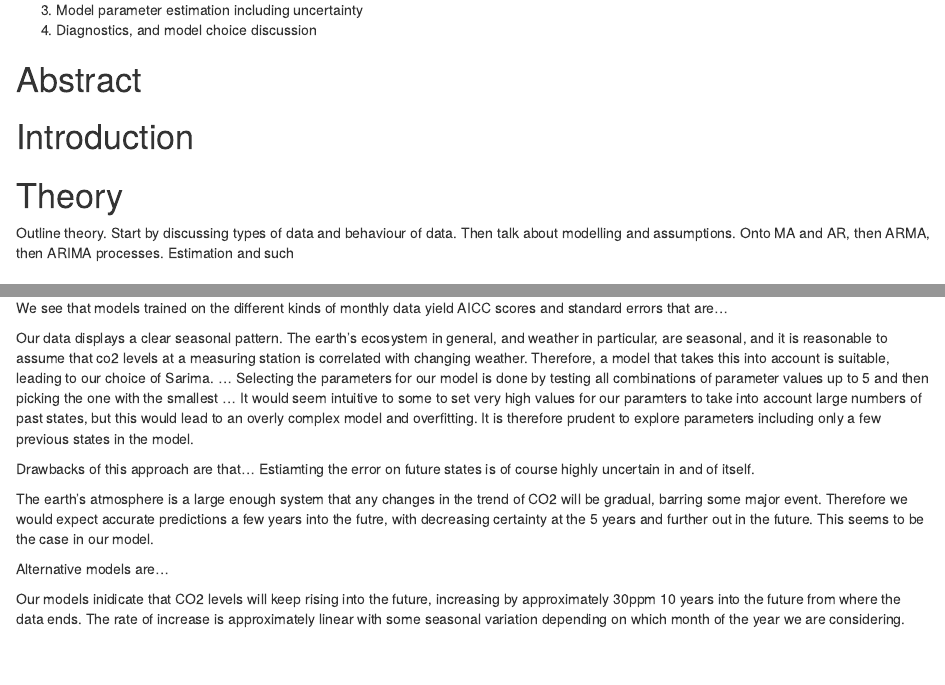
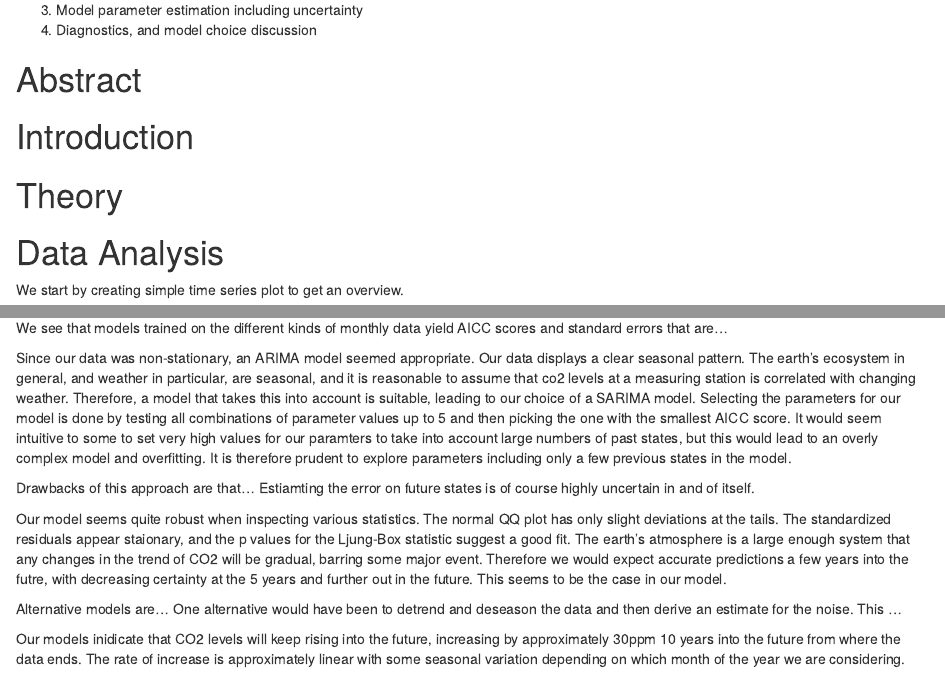
Before and after one commit to mjdioli/Time-Series, an R Markdown document (Tidsrekker EX3.Rmd): the page in a window 1100 px wide, from 230 px down, and a second part further down, joined at a grey line. Rendered offline with R 4.5, knitr and Pandoc, with nearby package versions; some code elsewhere in the file could not run offline.

Commit message:
Minor changes

````diff
--- a/Tidsrekker EX3.Rmd
+++ b/Tidsrekker EX3.Rmd
@@ -47,7 +47,6 @@ library(astsa)
 
 # Theory
 
-Outline theory. Start by discussing types of data and behaviour of data. Then talk about modelling and assumptions. Onto MA and AR, then ARMA, then ARIMA processes. Estimation and such
 
 # Data Analysis
 ```{r}
@@ -314,13 +313,13 @@ We chose differencing over detrending to remove trend elements in our data as ou
 
 We see that models trained on the different kinds of monthly data yield AICC scores and standard errors that are...
 
-Our data displays a clear seasonal pattern. The earth's ecosystem in general, and weather in particular, are seasonal, and it is reasonable to assume that co2 levels at a measuring station is correlated with changing weather. Therefore, a model that takes this into account is suitable, leading to our choice of Sarima. ... Selecting the parameters for our model is done by testing all combinations of parameter values up to 5 and then picking the one with the smallest ... It would seem intuitive to some to set very high values for our paramters to take into account large numbers of past states, but this would lead to an overly complex model and overfitting. It is therefore prudent to explore parameters including only a few previous states in the model.
+Since our data was non-stationary, an ARIMA model seemed appropriate. Our data displays a clear seasonal pattern. The earth's ecosystem in general, and weather in particular, are seasonal, and it is reasonable to assume that co2 levels at a measuring station is correlated with changing weather. Therefore, a model that takes this into account is suitable, leading to our choice of a SARIMA model. Selecting the parameters for our model is done by testing all combinations of parameter values up to 5 and then picking the one with the smallest AICC score. It would seem intuitive to some to set very high values for our paramters to take into account large numbers of past states, but this would lead to an overly complex model and overfitting. It is therefore prudent to explore parameters including only a few previous states in the model.
 
 Drawbacks of this approach are that... Estiamting the error on future states is of course highly uncertain in and of itself.
 
-The earth's atmosphere is a large enough system that any changes in the trend of CO2 will be gradual, barring some major event. Therefore we would expect accurate predictions a few years into the futre, with decreasing certainty at the 5 years and further out in the future. This seems to be the case in our model.
+Our model seems quite robust when inspecting various statistics. The normal QQ plot has only slight deviations at the tails. The standardized residuals appear staionary, and the p values for the Ljung-Box statistic suggest a good fit. The earth's atmosphere is a large enough system that any changes in the trend of CO2 will be gradual, barring some major event. Therefore we would expect accurate predictions a few years into the futre, with decreasing certainty at the 5 years and further out in the future. This seems to be the case in our model.
 
-Alternative models are...
+Alternative models are... One alternative would have been to detrend and deseason the data and then derive an estimate for the noise. This ...
 
 Our models inidicate that CO2 levels will keep rising into the future, increasing by approximately 30ppm 10 years into the future from where the data ends. The rate of increase is approximately linear with some seasonal variation depending on which month of the year we are considering.
 
````
Also changed, not shown: Tidsrekker EX3.Rmd (6 more changed lines).
